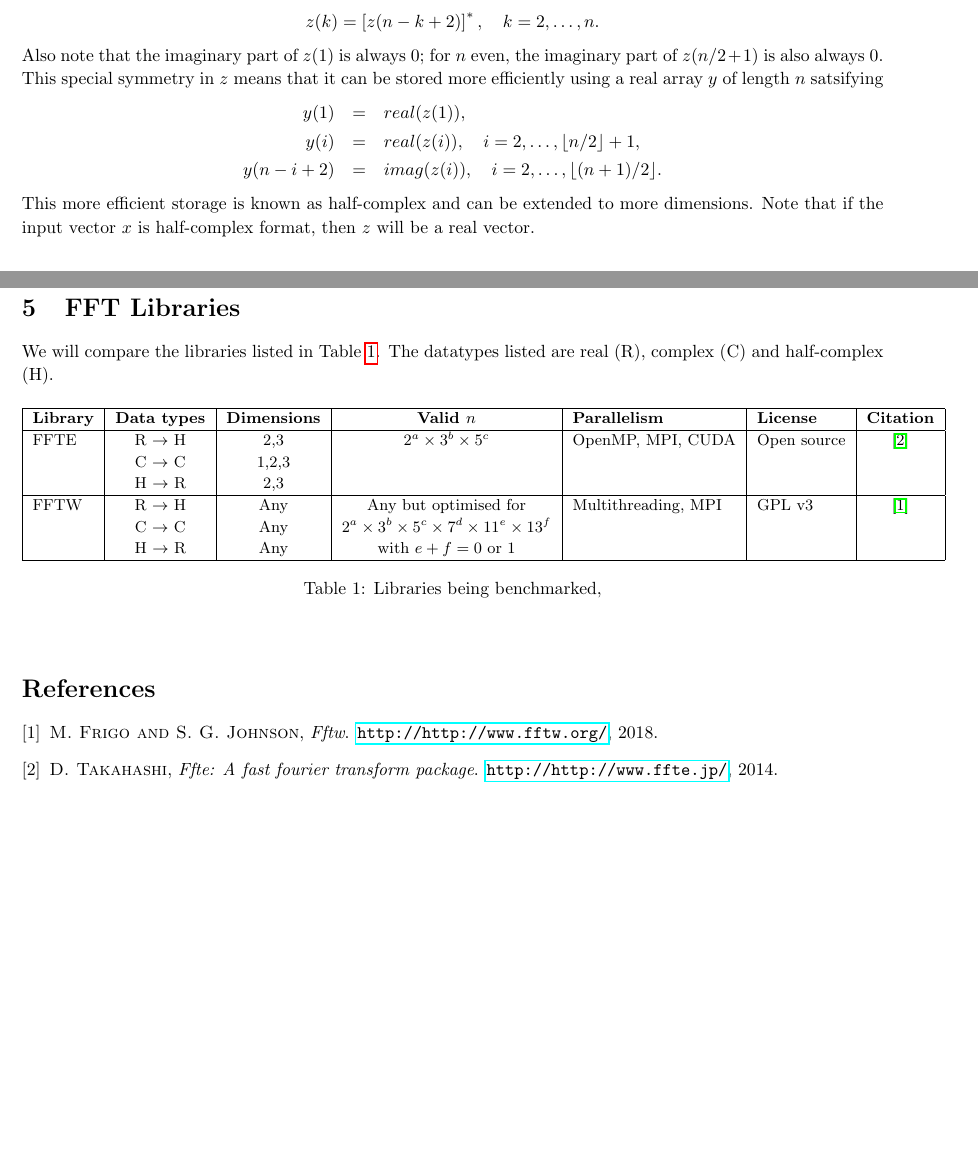
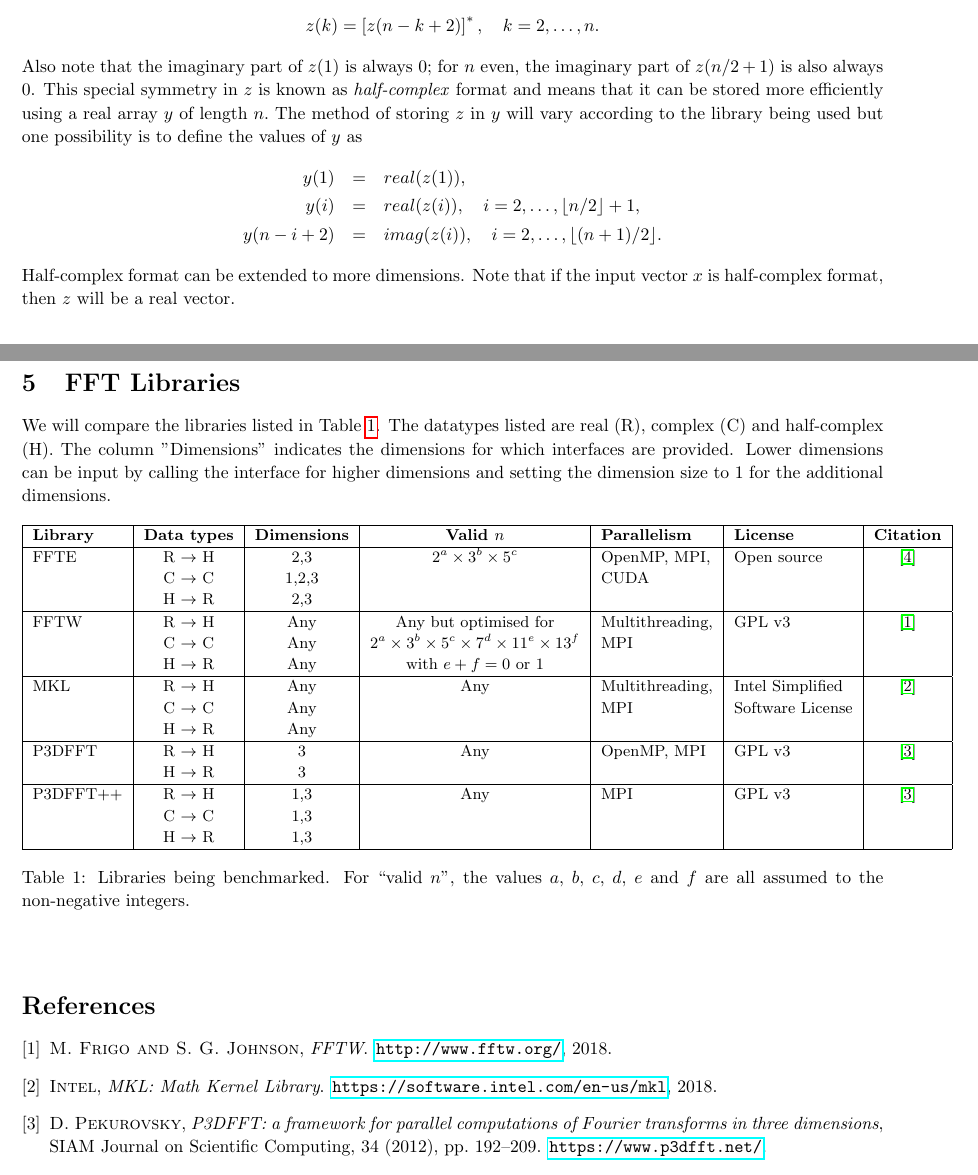
Before and after one commit to SoftwareOutlook/FFTFortran, a LaTeX document (latex/benchmark_plan.tex, which reads latex/bib2017.bib): two parts of pages 1 and 3 of 3 before the commit and two parts of pages 1 and 3 of 4 after it, joined at a grey line, cut so that both start at the same text, the shorter picture padded with empty space. Compiled offline with pdfLaTeX.

Commit message:
Libraries added to tex

```diff
--- a/latex/benchmark_plan.tex
+++ b/latex/benchmark_plan.tex
@@ -42,5 +42,3 @@ Section~\ref{Sec:libs}. Assuming indexing starts at 1, the discrete 1D Fourier t
 \end{equation}
 
 \subsection{Half-complex format}
-For input data that is purely real, the discrete Fourier transform satisfies the ``Hermitian'' redundancy: in 1D, if $x$ is a real array, then $z$ computed via (\ref{Eqn:fft}) will be a complex array satisfying
-$$z(k) = \left[z(n-k+2)\right]^*, \quad k=2,\ldots,n.$$ Also note that the imaginary part of $z(1)$ is always 0; for $n$ even, the imaginary part of $z(n/2 + 1) $ is also always 0. This special symmetry in $z$ means that it can be stored more efficiently using a real array $y$ of length $n$ satsifying
@@ -47,9 +48,18 @@ $$z(k) = \left[z(n-k+2)\right]^*, \quad k=2,\ldots,n.$$ Also note that the imagi
+$$z(k) = \left[z(n-k+2)\right]^*, \quad k=2,\ldots,n.$$ Also note that the
+imaginary part of $z(1)$ is always 0; for $n$ even, the imaginary part of
+$z(n/2 + 1) $ is also always 0. This special symmetry in $z$ is known as
+\textit{half-complex} format and means that it can
+be stored more efficiently using a real array $y$ of length $n.$ The method of
+storing $z$ in $y$ will vary according to the library being used but one
+possibility is to define the values of $y$ as
 \begin{eqnarray*}
 y(1) & = & real(z(1)),\\
 y(i) & = & real(z(i)), \quad i=2,\ldots,\lfloor n/2 \rfloor +1,\\
 y(n-i+2) & = & imag(z(i)), \quad i=2,\ldots, \lfloor (n+1)/2  \rfloor.
 \end{eqnarray*}
-This more efficient storage is known as half-complex and can be extended to more dimensions. Note that if the input vector $x$ is half-complex format, then $z$ will be a real vector.
+Half-complex format can
+be extended to more dimensions. Note that if the input vector $x$ is
+half-complex format, then $z$ will be a real vector.
 
 
 \section{1D Benchmark}
@@ -208,7 +219,10 @@ discrete inverse Fast Fourier Transform.
 \section{FFT Libraries}\label{Sec:libs}
 
 We will compare the libraries listed in Table~\ref{Tbl:libs}.
-The datatypes listed are real (R), complex (C) and half-complex (H).
+The datatypes listed are real (R), complex (C) and half-complex (H). The column
+"Dimensions" indicates the dimensions for which interfaces are provided. Lower
+dimensions can be input by calling the interface for higher dimensions and
+setting the dimension size to 1 for the additional dimensions.
 
 \begin{table}[h]
 \begin{center}
@@ -216,15 +230,23 @@ The datatypes listed are real (R), complex (C) and half-complex (H).
 \begin{tabular}{|l|c|c|c|l|l|c|}
 \hline
 \textbf{Library} & \textbf{Data types} & \textbf{Dimensions} & \textbf{Valid $n$} & \textbf{Parallelism} & \textbf{License} & \textbf{Citation} \\ \hline
-FFTE & R $\rightarrow$ H & 2,3   & $2^a\times 3^b \times 5^c$ & OpenMP, MPI, CUDA & Open source & \cite{FFTE} \\
-     & C $\rightarrow$ C & 1,2,3 & & & & \\
+FFTE & R $\rightarrow$ H & 2,3   & $2^a\times 3^b \times 5^c$ & OpenMP, MPI,  & Open source & \cite{FFTE} \\
+     & C $\rightarrow$ C & 1,2,3 & & CUDA & & \\
      & H $\rightarrow$ R & 2,3   & & & & \\ \hline
-FFTW & R $\rightarrow$ H & Any   & Any but optimised for  & Multithreading, MPI & GPL v3 & \cite{FFTW} \\
-     & C $\rightarrow$ C & Any   & $2^a\times 3^b \times 5^c \times 7^d \times 11^e \times 13^f$ & & & \\
-     & H $\rightarrow$ R & Any   & with $e+f = 0$ or $1$ & & & \\ \hline
+FFTW & R $\rightarrow$ H & Any   & Any but optimised for  & Multithreading, & GPL v3 & \cite{FFTW} \\
+     & C $\rightarrow$ C & Any      & $2^a\times 3^b\times 5^c\times 7^d\times 11^e\times 13^f$ &  MPI & & \\
+     & H $\rightarrow$ R & Any      & with $e+f = 0$ or $1$ & & & \\ \hline
+MKL  & R $\rightarrow$ H & Any   & Any & Multithreading, & Intel Simplified & \cite{MKL} \\
+     & C $\rightarrow$ C & Any      & & MPI & Software License & \\
+     & H $\rightarrow$ R & Any   & & & & \\ \hline
+P3DFFT & R $\rightarrow$ H & 3   & Any & OpenMP, MPI & GPL v3 & \cite{P3DFFT} \\
+     & H $\rightarrow$ R & 3   & & & & \\ \hline
+P3DFFT++ & R $\rightarrow$ H & 1,3   & Any & MPI & GPL v3 & \cite{P3DFFT} \\
+     & C $\rightarrow$ C &  1,3     & & &  & \\
+     & H $\rightarrow$ R & 1,3   & & & & \\ \hline
 
 \end{tabular}
-\caption{Libraries being benchmarked, }\label{Tbl:libs}
+\caption{Libraries being benchmarked.  For ``valid $n$'', the values $a,$ $b,$ $c,$ $d,$ $e$ and $f$ are all assumed to the non-negative integers.}\label{Tbl:libs}
 \end{small}
 \end{center}
 \end{table}
--- a/latex/bib2017.bib
+++ b/latex/bib2017.bib
@@ -59,6 +59,5 @@ year = {1992},
 
 @unpublished{FFTE,
   author =   "D. Takahashi",
-  title =        "FFTE: A Fast Fourier Transform Package",
+  title =        "F{F}{T}{E}: {A} {F}ast {F}ourier {T}ransform {P}ackage",
   year =         "2014",
-  note = {\url{http://http://www.ffte.jp/}}
@@ -158,6 +167,18 @@ address = {Los Alamitos, CA, USA},
 
 @misc{Napier,
   note =       "See {\texttt http://community.hartree.stfc.ac.uk/wiki/site/admin/resources.html}",
+}
+
+@article{P3DFFT,
+  author =   "D. Pekurovsky",
+  title =        "P3{D}{F}{F}{T}: a framework for parallel computations of {F}ourier transforms in three dimensions",
+journal = {SIAM Journal on Scientific Computing},
+volume = {34},
+number = {4},
+pages = {192-209},
+year = {2012},
+  note = {\url{https://www.p3dfft.net/}}
+
 }
 
 @article{TAU,
```
Also changed, not shown: latex/benchmark_plan.tex (6 more changed lines), latex/bib2017.bib (14 more changed lines).
